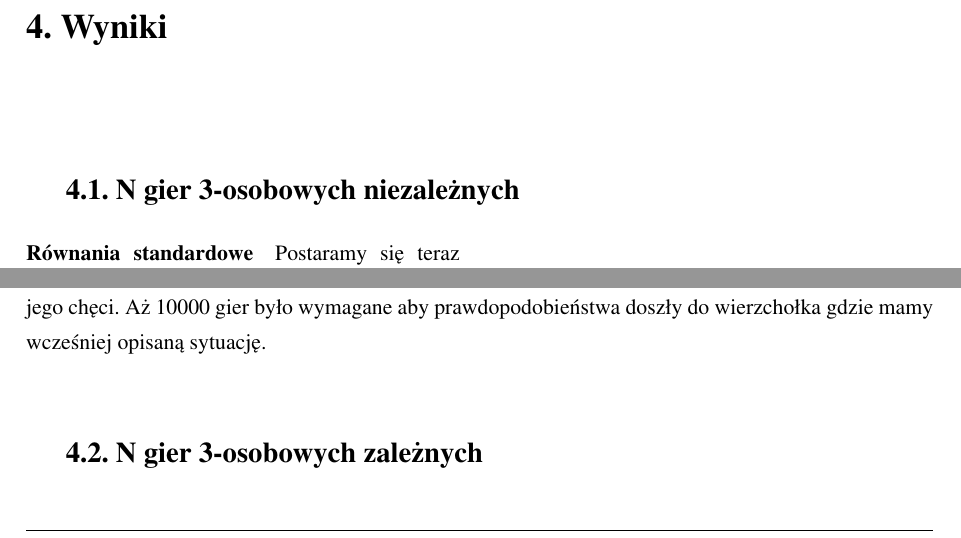
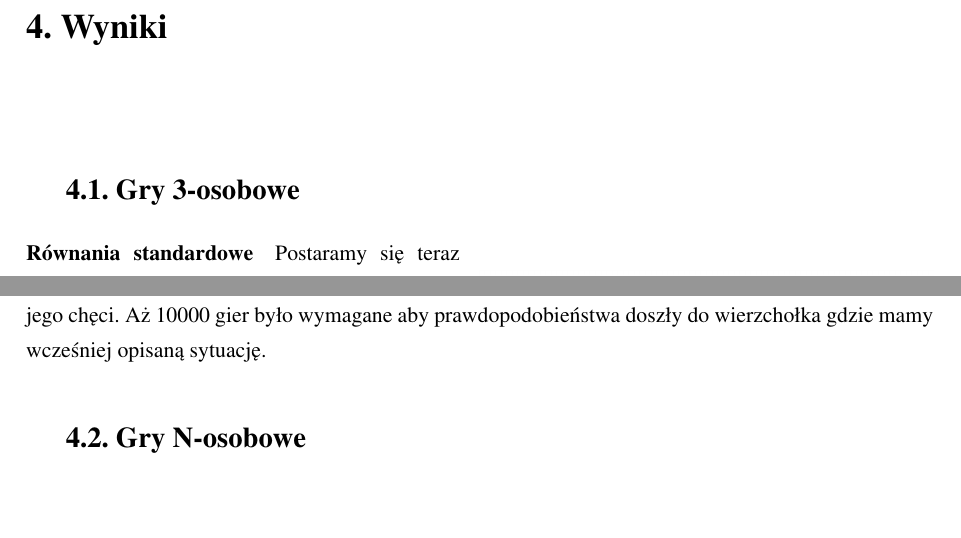
Before and after one commit to persja40/Praca, a LaTeX thesis (AGH/praca.tex, which reads AGH/wyniki.tex): two parts of pages 16 and 17 of 22 before the commit and two parts of pages 16 and 18 of 22 after it, joined at a grey line, cut so that both start at the same text, the shorter picture padded with empty space. Compiled offline with pdfLaTeX.

```diff
--- a/AGH/wyniki.tex
+++ b/AGH/wyniki.tex
@@ -1,7 +1,7 @@
 \chapter{Wyniki}
 \label{cha:wyniki}
 
-\section{N gier 3-osobowych niezależnych}
+\section{Gry 3-osobowe}
 \label{sec:N3nzal}
 
 \paragraph{Równania standardowe}
@@ -46,7 +46,7 @@
 %\lipsum[1-5]
 
 %---------------------------------------------------------------------------------------------------------------------------------------------------------
-\section{N gier 3-osobowych zależnych}
+\section{Gry N-osobowe}
 \label{sec:N3zal}
 \begin{wrapfigure}{rh}{0.5\textwidth}
     \centering
```
Also changed, not shown: AGH/pict/wyniki/niechciany.png (deleted), AGH/pict/wyniki/repl10000_10.png, AGH/pict/wyniki/repl1000_10.png, AGH/pict/wyniki/repl100_10.png (added), AGH/pict/wyniki/repl250_10.png, AGH/pict/wyniki/repl50_10.png (deleted), AGH/pict/wyniki/repl_realp_200_10.png (added), AGH/pict/wyniki/repl_realp_mp_300_10.png (added), AGH/pict/wyniki/stand100_10.png (added), AGH/pict/wyniki/stand50_10.png (deleted), AGH/praca.pdf, AGH/wyniki.tex (12 more changed lines).
